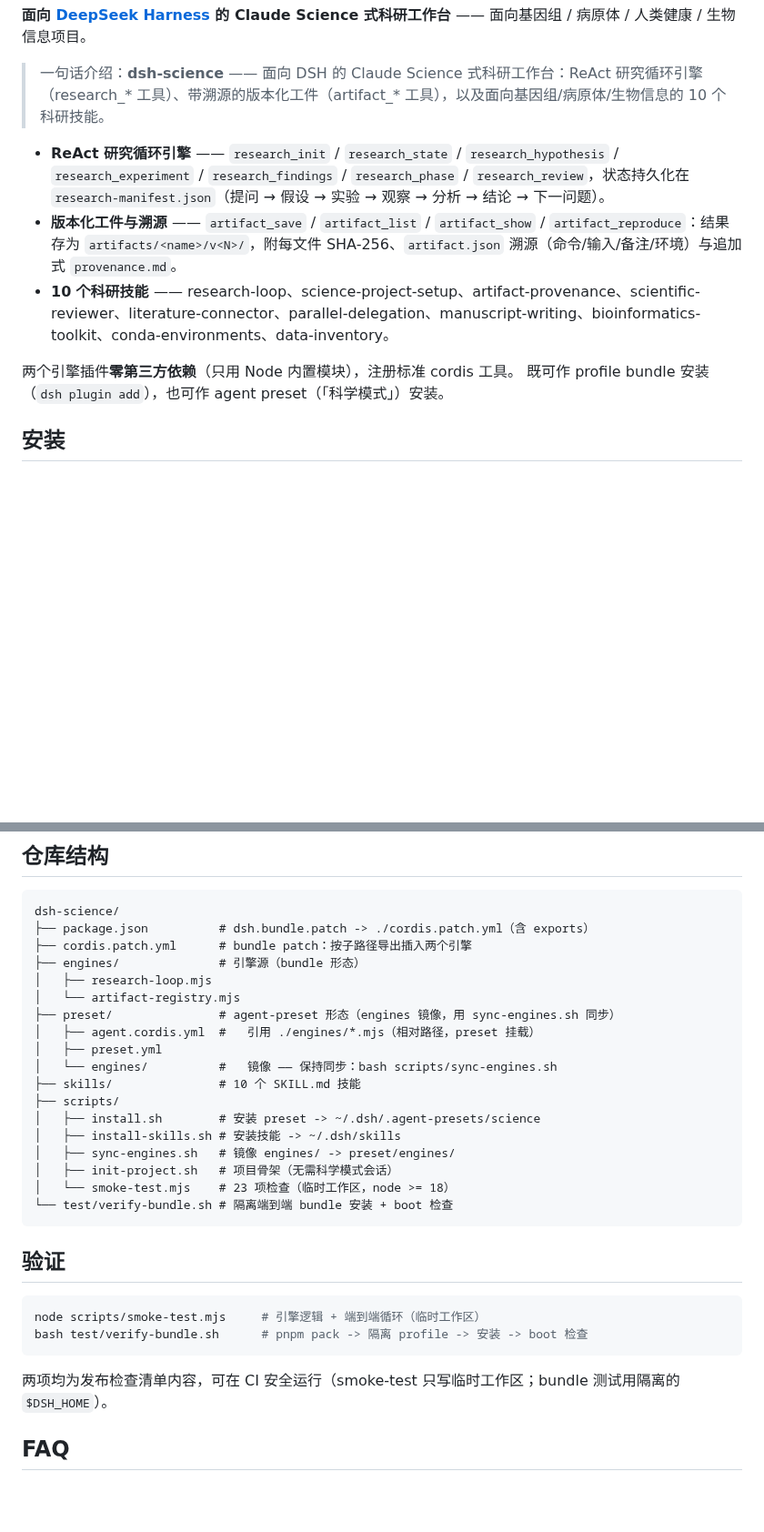
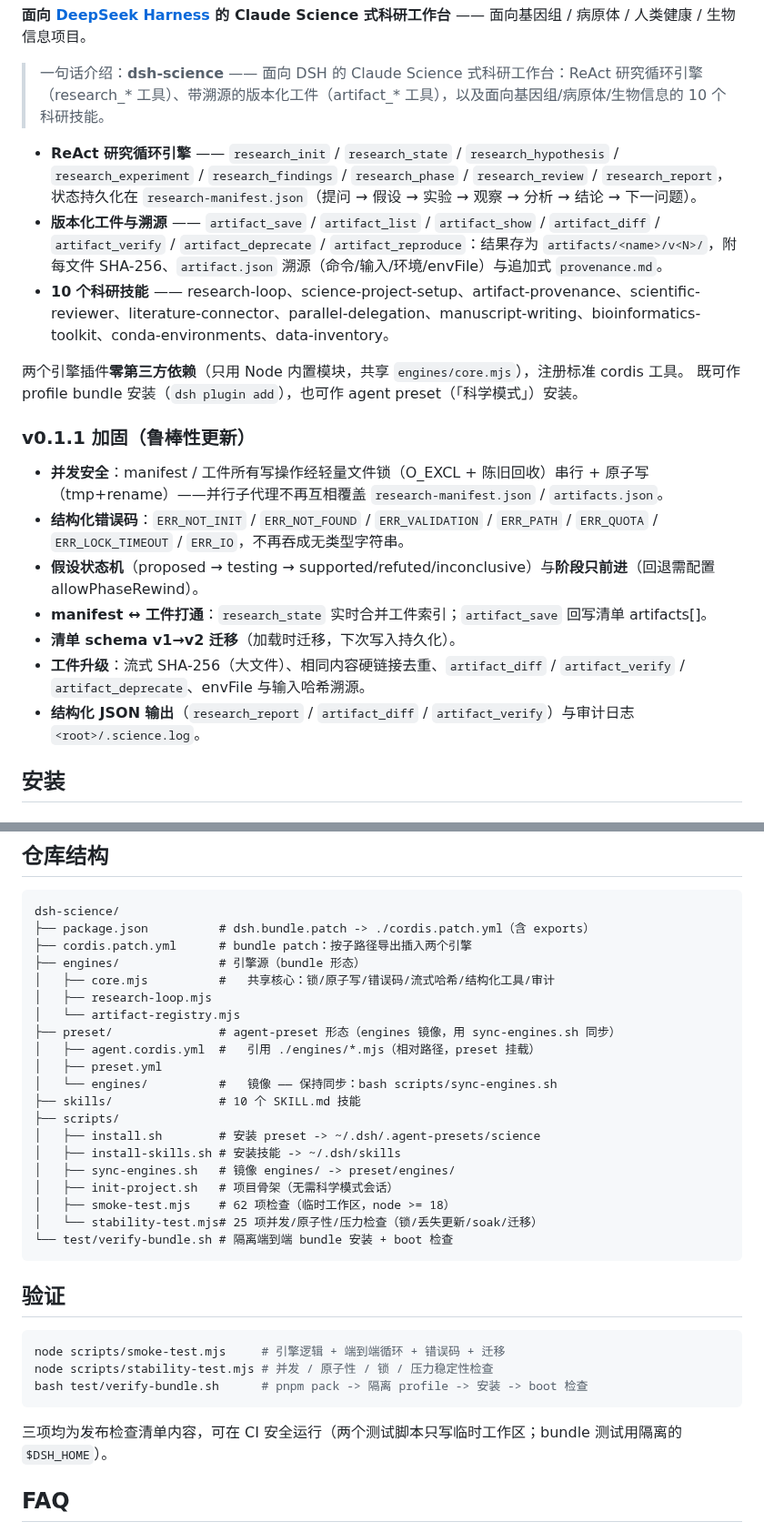
Before and after one commit to biociao/dsh-science, a Markdown page: README.zh.md, 2 parts joined by grey strips. Shown at 91% size. Drawn GitHub-style; blank space fills up the shorter version.

````diff
--- a/README.zh.md
+++ b/README.zh.md
@@ -9,12 +9,22 @@
 
 > 一句话介绍：**dsh-science** —— 面向 DSH 的 Claude Science 式科研工作台：ReAct 研究循环引擎（research_* 工具）、带溯源的版本化工件（artifact_* 工具），以及面向基因组/病原体/生物信息的 10 个科研技能。
 
-- **ReAct 研究循环引擎** —— `research_init` / `research_state` / `research_hypothesis` / `research_experiment` / `research_findings` / `research_phase` / `research_review`，状态持久化在 `research-manifest.json`（提问 → 假设 → 实验 → 观察 → 分析 → 结论 → 下一问题）。
-- **版本化工件与溯源** —— `artifact_save` / `artifact_list` / `artifact_show` / `artifact_reproduce`：结果存为 `artifacts/<name>/v<N>/`，附每文件 SHA-256、`artifact.json` 溯源（命令/输入/备注/环境）与追加式 `provenance.md`。
+- **ReAct 研究循环引擎** —— `research_init` / `research_state` / `research_hypothesis` / `research_experiment` / `research_findings` / `research_phase` / `research_review` / `research_report`，状态持久化在 `research-manifest.json`（提问 → 假设 → 实验 → 观察 → 分析 → 结论 → 下一问题）。
+- **版本化工件与溯源** —— `artifact_save` / `artifact_list` / `artifact_show` / `artifact_diff` / `artifact_verify` / `artifact_deprecate` / `artifact_reproduce`：结果存为 `artifacts/<name>/v<N>/`，附每文件 SHA-256、`artifact.json` 溯源（命令/输入/环境/envFile）与追加式 `provenance.md`。
 - **10 个科研技能** —— research-loop、science-project-setup、artifact-provenance、scientific-reviewer、literature-connector、parallel-delegation、manuscript-writing、bioinformatics-toolkit、conda-environments、data-inventory。
 
-两个引擎插件**零第三方依赖**（只用 Node 内置模块），注册标准 cordis 工具。
+两个引擎插件**零第三方依赖**（只用 Node 内置模块，共享 `engines/core.mjs`），注册标准 cordis 工具。
 既可作 profile bundle 安装（`dsh plugin add`），也可作 agent preset（「科学模式」）安装。
+
+### v0.1.1 加固（鲁棒性更新）
+
+- **并发安全**：manifest / 工件所有写操作经轻量文件锁（O_EXCL + 陈旧回收）串行 + 原子写（tmp+rename）——并行子代理不再互相覆盖 `research-manifest.json` / `artifacts.json`。
+- **结构化错误码**：`ERR_NOT_INIT` / `ERR_NOT_FOUND` / `ERR_VALIDATION` / `ERR_PATH` / `ERR_QUOTA` / `ERR_LOCK_TIMEOUT` / `ERR_IO`，不再吞成无类型字符串。
+- **假设状态机**（proposed → testing → supported/refuted/inconclusive）与**阶段只前进**（回退需配置 allowPhaseRewind）。
+- **manifest ↔ 工件打通**：`research_state` 实时合并工件索引；`artifact_save` 回写清单 artifacts[]。
+- **清单 schema v1→v2 迁移**（加载时迁移，下次写入持久化）。
+- **工件升级**：流式 SHA-256（大文件）、相同内容硬链接去重、`artifact_diff` / `artifact_verify` / `artifact_deprecate`、envFile 与输入哈希溯源。
+- **结构化 JSON 输出**（`research_report` / `artifact_diff` / `artifact_verify`）与审计日志 `<root>/.science.log`。
 
 ## 安装
 
@@ -62,6 +72,7 @@ dsh-science/
 ├── package.json          # dsh.bundle.patch -> ./cordis.patch.yml（含 exports）
 ├── cordis.patch.yml      # bundle patch：按子路径导出插入两个引擎
 ├── engines/              # 引擎源（bundle 形态）
+│   ├── core.mjs          #   共享核心：锁/原子写/错误码/流式哈希/结构化工具/审计
 │   ├── research-loop.mjs
 │   └── artifact-registry.mjs
 ├── preset/               # agent-preset 形态（engines 镜像，用 sync-engines.sh 同步）
@@ -74,18 +85,20 @@ dsh-science/
 │   ├── install-skills.sh # 安装技能 -> ~/.dsh/skills
 │   ├── sync-engines.sh   # 镜像 engines/ -> preset/engines/
 │   ├── init-project.sh   # 项目骨架（无需科学模式会话）
-│   └── smoke-test.mjs    # 23 项检查（临时工作区，node >= 18）
+│   ├── smoke-test.mjs    # 62 项检查（临时工作区，node >= 18）
+│   └── stability-test.mjs# 25 项并发/原子性/压力检查（锁/丢失更新/soak/迁移）
 └── test/verify-bundle.sh # 隔离端到端 bundle 安装 + boot 检查
 ```
 
 ## 验证
 
 ```bash
-node scripts/smoke-test.mjs     # 引擎逻辑 + 端到端循环（临时工作区）
+node scripts/smoke-test.mjs     # 引擎逻辑 + 端到端循环 + 错误码 + 迁移
+node scripts/stability-test.mjs # 并发 / 原子性 / 锁 / 压力稳定性检查
 bash test/verify-bundle.sh      # pnpm pack -> 隔离 profile -> 安装 -> boot 检查
 ```
 
-两项均为发布检查清单内容，可在 CI 安全运行（smoke-test 只写临时工作区；bundle 测试用隔离的 `$DSH_HOME`）。
+三项均为发布检查清单内容，可在 CI 安全运行（两个测试脚本只写临时工作区；bundle 测试用隔离的 `$DSH_HOME`）。
 
 ## FAQ
 
````
Also changed, not shown: other parts of README.zh.md (+4 -0 lines), README.md (+26 -8 lines), docs/branching.md (added, +78 -0 lines), docs/development.md (added, +172 -0 lines), docs/hub-application.md (+2 -2 lines), docs/topology.md (added, +120 -0 lines), docs/topology.png (added), 13 other files.
